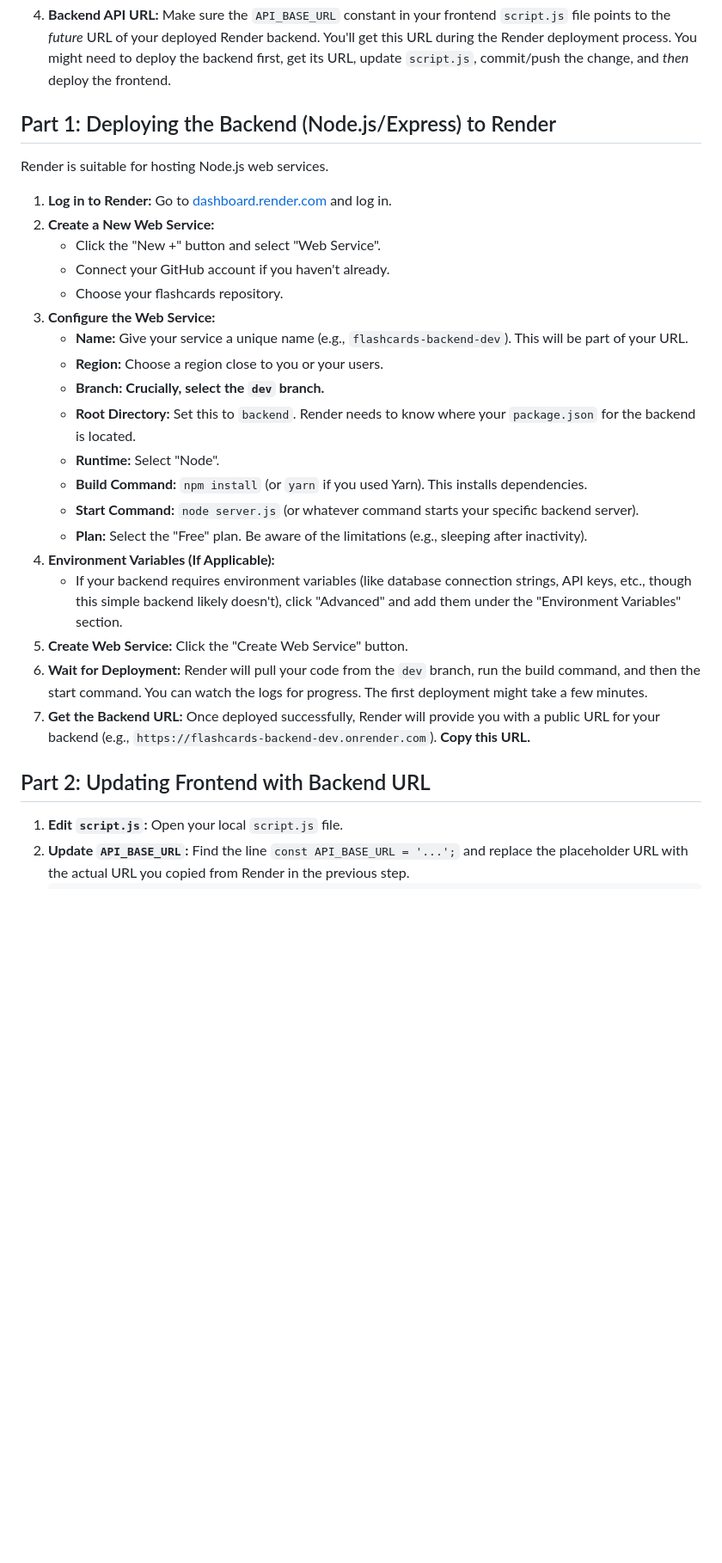
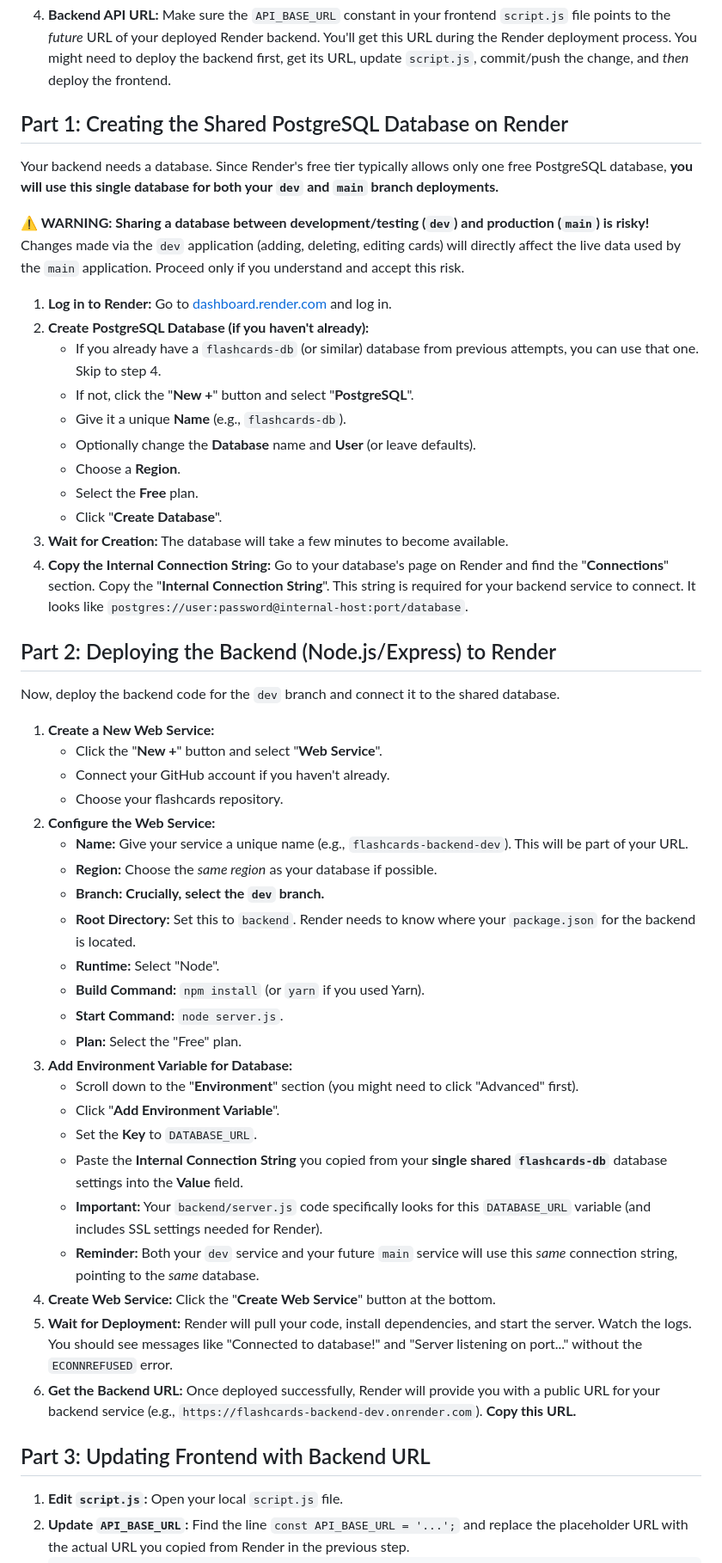
Before and after one commit to grunelol/flashcards, a Markdown page: DEPLOYMENT_GUIDE.md, the part around the change printed below. Shown: that part at 86% size. Drawn GitHub-style; blank space fills up the shorter version.

Commit message:
instructions extended

````diff
--- a/DEPLOYMENT_GUIDE.md
+++ b/DEPLOYMENT_GUIDE.md
@@ -23,31 +23,53 @@ This guide provides step-by-step instructions for deploying the Flashcards appli
     ```
 4.  **Backend API URL:** Make sure the `API_BASE_URL` constant in your frontend `script.js` file points to the *future* URL of your deployed Render backend. You'll get this URL during the Render deployment process. You might need to deploy the backend first, get its URL, update `script.js`, commit/push the change, and *then* deploy the frontend.
 
-## Part 1: Deploying the Backend (Node.js/Express) to Render
+## Part 1: Creating the Shared PostgreSQL Database on Render
 
-Render is suitable for hosting Node.js web services.
+Your backend needs a database. Since Render's free tier typically allows only one free PostgreSQL database, **you will use this single database for both your `dev` and `main` branch deployments.**
+
+**⚠️ WARNING: Sharing a database between development/testing (`dev`) and production (`main`) is risky!** Changes made via the `dev` application (adding, deleting, editing cards) will directly affect the live data used by the `main` application. Proceed only if you understand and accept this risk.
 
 1.  **Log in to Render:** Go to [dashboard.render.com](https://dashboard.render.com/) and log in.
-2.  **Create a New Web Service:**
-    *   Click the "New +" button and select "Web Service".
+2.  **Create PostgreSQL Database (if you haven't already):**
+    *   If you already have a `flashcards-db` (or similar) database from previous attempts, you can use that one. Skip to step 4.
+    *   If not, click the "**New +**" button and select "**PostgreSQL**".
+    *   Give it a unique **Name** (e.g., `flashcards-db`).
+    *   Optionally change the **Database** name and **User** (or leave defaults).
+    *   Choose a **Region**.
+    *   Select the **Free** plan.
+    *   Click "**Create Database**".
+3.  **Wait for Creation:** The database will take a few minutes to become available.
+4.  **Copy the Internal Connection String:** Go to your database's page on Render and find the "**Connections**" section. Copy the "**Internal Connection String**". This string is required for your backend service to connect. It looks like `postgres://user:password@internal-host:port/database`.
+
+## Part 2: Deploying the Backend (Node.js/Express) to Render
+
+Now, deploy the backend code for the `dev` branch and connect it to the shared database.
+
+1.  **Create a New Web Service:**
+    *   Click the "**New +**" button and select "**Web Service**".
     *   Connect your GitHub account if you haven't already.
     *   Choose your flashcards repository.
-3.  **Configure the Web Service:**
+2.  **Configure the Web Service:**
     *   **Name:** Give your service a unique name (e.g., `flashcards-backend-dev`). This will be part of your URL.
-    *   **Region:** Choose a region close to you or your users.
+    *   **Region:** Choose the *same region* as your database if possible.
     *   **Branch:** **Crucially, select the `dev` branch.**
     *   **Root Directory:** Set this to `backend`. Render needs to know where your `package.json` for the backend is located.
     *   **Runtime:** Select "Node".
-    *   **Build Command:** `npm install` (or `yarn` if you used Yarn). This installs dependencies.
-    *   **Start Command:** `node server.js` (or whatever command starts your specific backend server).
-    *   **Plan:** Select the "Free" plan. Be aware of the limitations (e.g., sleeping after inactivity).
-4.  **Environment Variables (If Applicable):**
-    *   If your backend requires environment variables (like database connection strings, API keys, etc., though this simple backend likely doesn't), click "Advanced" and add them under the "Environment Variables" section.
-5.  **Create Web Service:** Click the "Create Web Service" button.
-6.  **Wait for Deployment:** Render will pull your code from the `dev` branch, run the build command, and then the start command. You can watch the logs for progress. The first deployment might take a few minutes.
-7.  **Get the Backend URL:** Once deployed successfully, Render will provide you with a public URL for your backend (e.g., `https://flashcards-backend-dev.onrender.com`). **Copy this URL.**
+    *   **Build Command:** `npm install` (or `yarn` if you used Yarn).
+    *   **Start Command:** `node server.js`.
+    *   **Plan:** Select the "Free" plan.
+3.  **Add Environment Variable for Database:**
+    *   Scroll down to the "**Environment**" section (you might need to click "Advanced" first).
+    *   Click "**Add Environment Variable**".
+    *   Set the **Key** to `DATABASE_URL`.
+    *   Paste the **Internal Connection String** you copied from your **single shared `flashcards-db`** database settings into the **Value** field.
+    *   **Important:** Your `backend/server.js` code specifically looks for this `DATABASE_URL` variable (and includes SSL settings needed for Render).
+    *   **Reminder:** Both your `dev` service and your future `main` service will use this *same* connection string, pointing to the *same* database.
+4.  **Create Web Service:** Click the "**Create Web Service**" button at the bottom.
+5.  **Wait for Deployment:** Render will pull your code, install dependencies, and start the server. Watch the logs. You should see messages like "Connected to database!" and "Server listening on port..." without the `ECONNREFUSED` error.
+6.  **Get the Backend URL:** Once deployed successfully, Render will provide you with a public URL for your backend service (e.g., `https://flashcards-backend-dev.onrender.com`). **Copy this URL.**
 
-## Part 2: Updating Frontend with Backend URL
+## Part 3: Updating Frontend with Backend URL
 
 1.  **Edit `script.js`:** Open your local `script.js` file.
 2.  **Update `API_BASE_URL`:** Find the line `const API_BASE_URL = '...';` and replace the placeholder URL with the actual URL you copied from Render in the previous step.
````
Also changed, not shown: other parts of DEPLOYMENT_GUIDE.md (+6 -4 lines).
